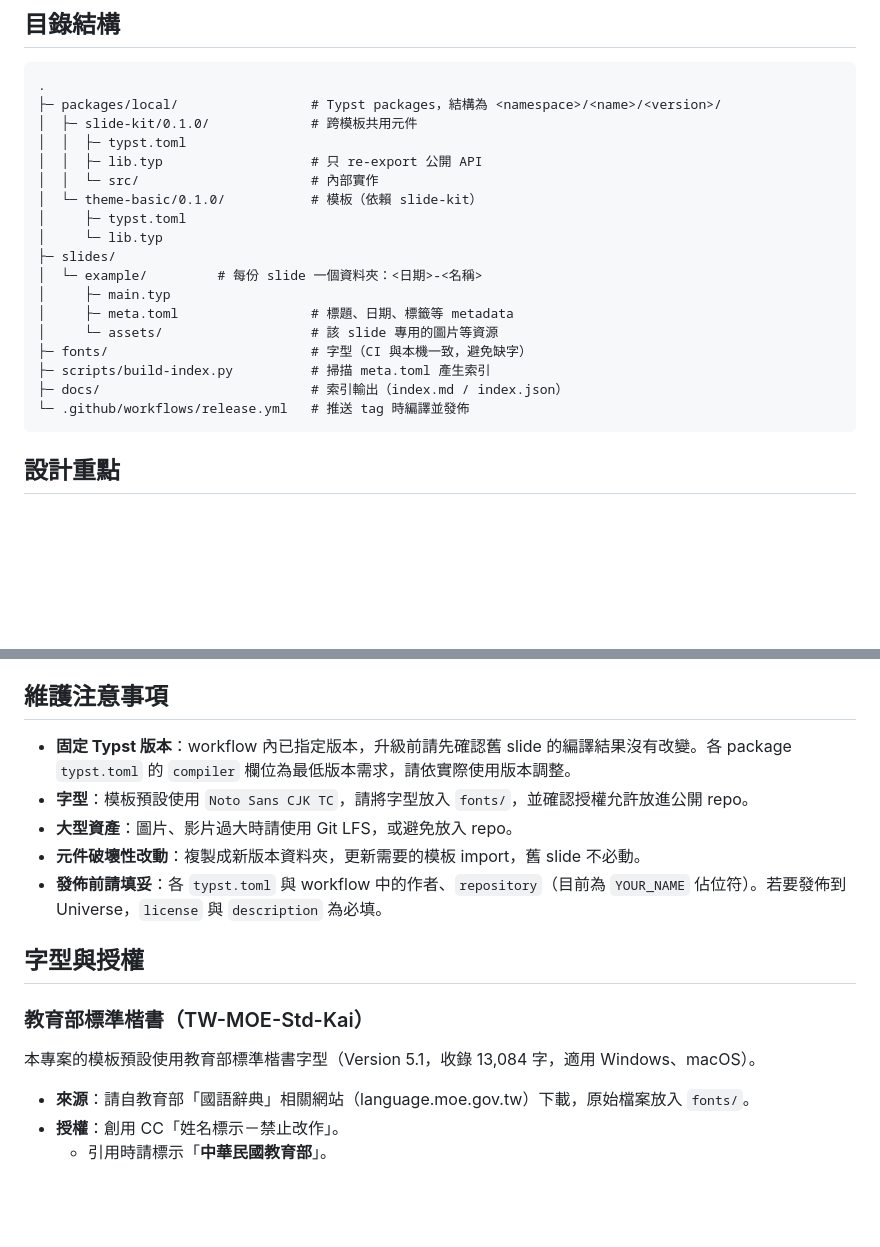
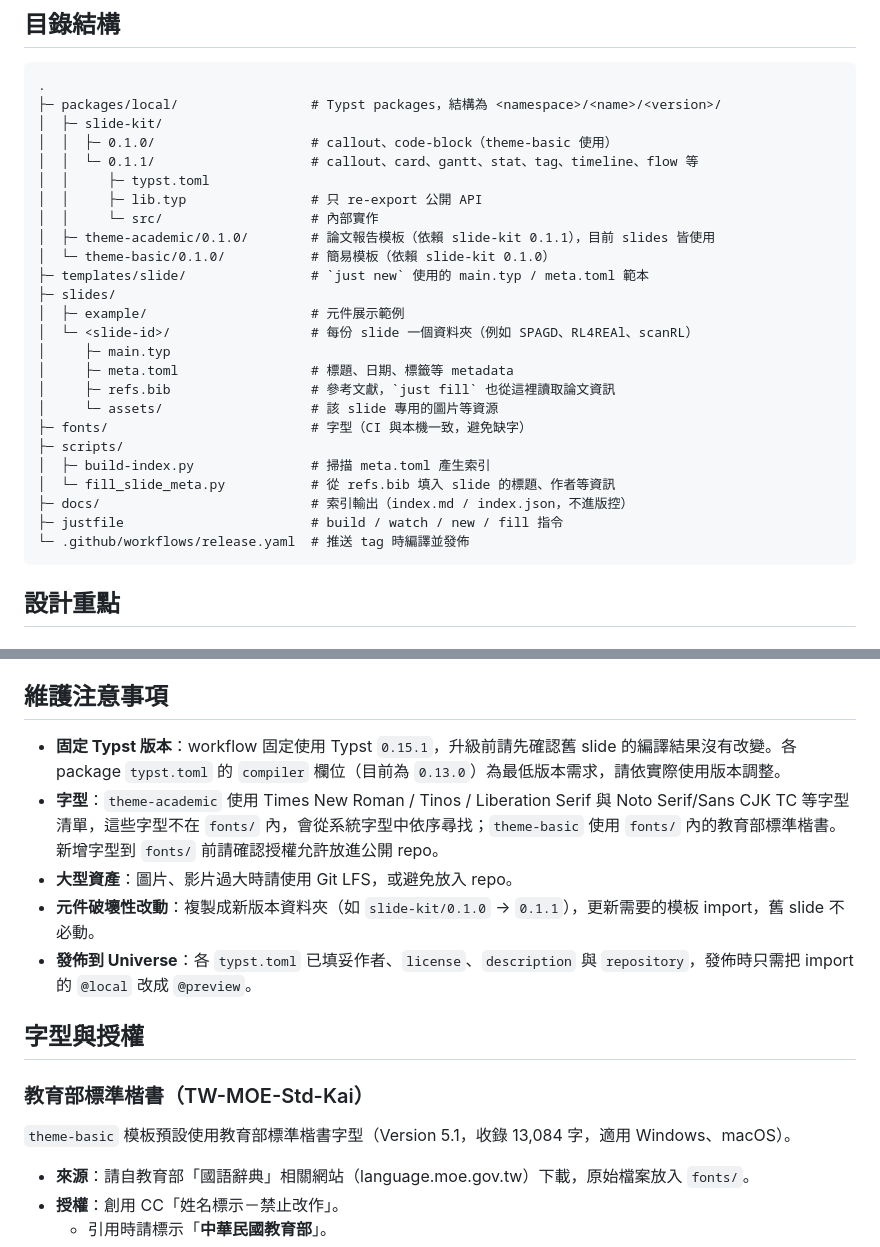
Before and after one commit to kiol1812/my-typst-slides, a Markdown page: README.md, 2 parts joined by grey strips. GitHub-like rendering; blank space fills up the shorter version.

````diff
--- a/README.md
+++ b/README.md
@@ -7,22 +7,29 @@
 ```
 .
 ├─ packages/local/                 # Typst packages，結構為 <namespace>/<name>/<version>/
-│  ├─ slide-kit/0.1.0/             # 跨模板共用元件
-│  │  ├─ typst.toml
-│  │  ├─ lib.typ                   # 只 re-export 公開 API
-│  │  └─ src/                      # 內部實作
-│  └─ theme-basic/0.1.0/           # 模板（依賴 slide-kit）
-│     ├─ typst.toml
-│     └─ lib.typ
+│  ├─ slide-kit/
+│  │  ├─ 0.1.0/                    # callout、code-block（theme-basic 使用）
+│  │  └─ 0.1.1/                    # callout、card、gantt、stat、tag、timeline、flow 等
+│  │     ├─ typst.toml
+│  │     ├─ lib.typ                # 只 re-export 公開 API
+│  │     └─ src/                   # 內部實作
+│  ├─ theme-academic/0.1.0/        # 論文報告模板（依賴 slide-kit 0.1.1），目前 slides 皆使用
+│  └─ theme-basic/0.1.0/           # 簡易模板（依賴 slide-kit 0.1.0）
+├─ templates/slide/                # `just new` 使用的 main.typ / meta.toml 範本
 ├─ slides/
-│  └─ example/         # 每份 slide 一個資料夾：<日期>-<名稱>
+│  ├─ example/                     # 元件展示範例
+│  └─ <slide-id>/                  # 每份 slide 一個資料夾（例如 SPAGD、RL4REAl、scanRL）
 │     ├─ main.typ
 │     ├─ meta.toml                 # 標題、日期、標籤等 metadata
+│     ├─ refs.bib                  # 參考文獻，`just fill` 也從這裡讀取論文資訊
 │     └─ assets/                   # 該 slide 專用的圖片等資源
 ├─ fonts/                          # 字型（CI 與本機一致，避免缺字）
-├─ scripts/build-index.py          # 掃描 meta.toml 產生索引
-├─ docs/                           # 索引輸出（index.md / index.json）
-└─ .github/workflows/release.yml   # 推送 tag 時編譯並發佈
+├─ scripts/
+│  ├─ build-index.py               # 掃描 meta.toml 產生索引
+│  └─ fill_slide_meta.py           # 從 refs.bib 填入 slide 的標題、作者等資訊
+├─ docs/                           # 索引輸出（index.md / index.json，不進版控）
+├─ justfile                        # build / watch / new / fill 指令
+└─ .github/workflows/release.yaml  # 推送 tag 時編譯並發佈
 ```
 
 ## 設計重點
@@ -132,17 +153,17 @@ python3 scripts/build-index.py --include-draft  # 包含草稿
 
 ## 維護注意事項
 
-- **固定 Typst 版本**：workflow 內已指定版本，升級前請先確認舊 slide 的編譯結果沒有改變。各 package `typst.toml` 的 `compiler` 欄位為最低版本需求，請依實際使用版本調整。
-- **字型**：模板預設使用 `Noto Sans CJK TC`，請將字型放入 `fonts/`，並確認授權允許放進公開 repo。
+- **固定 Typst 版本**：workflow 固定使用 Typst `0.15.1`，升級前請先確認舊 slide 的編譯結果沒有改變。各 package `typst.toml` 的 `compiler` 欄位（目前為 `0.13.0`）為最低版本需求，請依實際使用版本調整。
+- **字型**：`theme-academic` 使用 Times New Roman / Tinos / Liberation Serif 與 Noto Serif/Sans CJK TC 等字型清單，這些字型不在 `fonts/` 內，會從系統字型中依序尋找；`theme-basic` 使用 `fonts/` 內的教育部標準楷書。新增字型到 `fonts/` 前請確認授權允許放進公開 repo。
 - **大型資產**：圖片、影片過大時請使用 Git LFS，或避免放入 repo。
-- **元件破壞性改動**：複製成新版本資料夾，更新需要的模板 import，舊 slide 不必動。
-- **發佈前請填妥**：各 `typst.toml` 與 workflow 中的作者、`repository`（目前為 `YOUR_NAME` 佔位符）。若要發佈到 Universe，`license` 與 `description` 為必填。
+- **元件破壞性改動**：複製成新版本資料夾（如 `slide-kit/0.1.0` → `0.1.1`），更新需要的模板 import，舊 slide 不必動。
+- **發佈到 Universe**：各 `typst.toml` 已填妥作者、`license`、`description` 與 `repository`，發佈時只需把 import 的 `@local` 改成 `@preview`。
 
 ## 字型與授權
 
 ### 教育部標準楷書（TW-MOE-Std-Kai）
 
-本專案的模板預設使用教育部標準楷書字型（Version 5.1，收錄 13,084 字，適用 Windows、macOS）。
+`theme-basic` 模板預設使用教育部標準楷書字型（Version 5.1，收錄 13,084 字，適用 Windows、macOS）。
 
 - **來源**：請自教育部「國語辭典」相關網站（language.moe.gov.tw）下載，原始檔案放入 `fonts/`。
 - **授權**：創用 CC「姓名標示－禁止改作」。
````
Also changed, not shown: other parts of README.md (+23 -9 lines), CLAUDE.md (added, +47 -0 lines), 1 other file.
